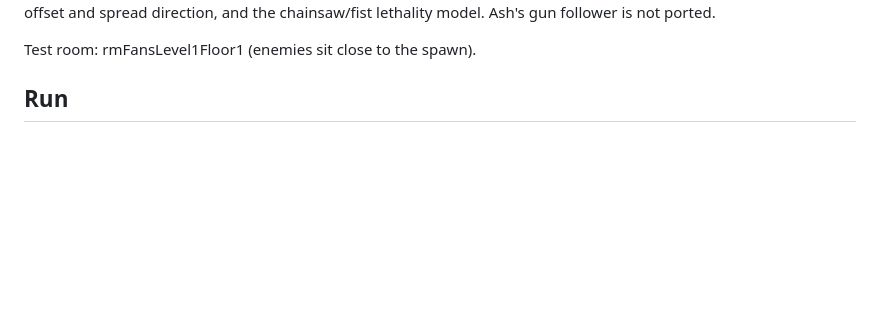
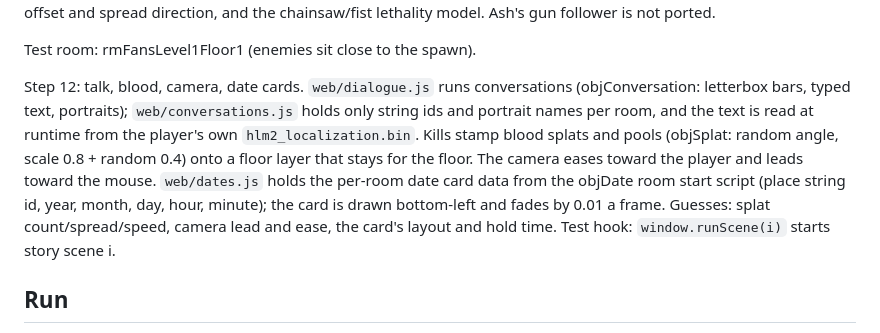
Before and after one commit to AGames21/hlm2-web, a Markdown page: README.md, the part around the change. Drawn GitHub-style; blank space fills up the shorter version.

Commit message:
README: talk, blood, camera, date cards
Co-Authored-By: Claude Opus 5.5 <noreply@anthropic.com>

```diff
--- a/README.md
+++ b/README.md
@@ -114,6 +114,16 @@ speed, frame rate, cooldown and invulnerable frames, the MP5 stats and ammo, Mar
 spread direction, and the chainsaw/fist lethality model. Ash's gun follower is not ported.
 
 Test room: rmFansLevel1Floor1 (enemies sit close to the spawn).
+
+Step 12: talk, blood, camera, date cards. `web/dialogue.js` runs conversations (objConversation:
+letterbox bars, typed text, portraits); `web/conversations.js` holds only string ids and portrait
+names per room, and the text is read at runtime from the player's own `hlm2_localization.bin`.
+Kills stamp blood splats and pools (objSplat: random angle, scale 0.8 + random 0.4) onto a floor
+layer that stays for the floor. The camera eases toward the player and leads toward the mouse.
+`web/dates.js` holds the per-room date card data from the objDate room start script (place string
+id, year, month, day, hour, minute); the card is drawn bottom-left and fades by 0.01 a frame.
+Guesses: splat count/spread/speed, camera lead and ease, the card's layout and hold time.
+Test hook: `window.runScene(i)` starts story scene i.
 
 ## Run
 
```
